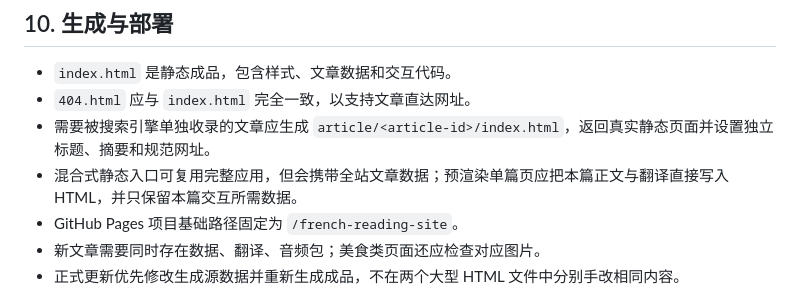
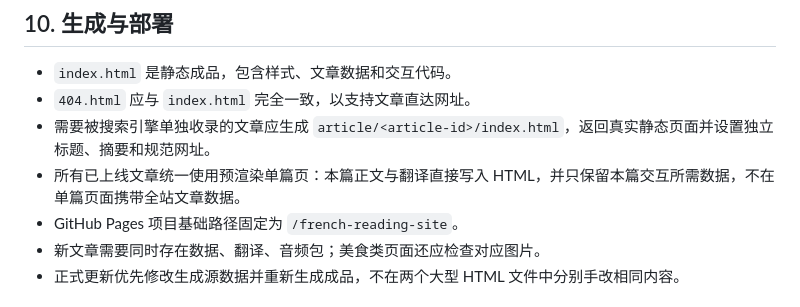
Before and after one commit to shiwenrui0720/french-reading-site, a Markdown page: docs/content-guide.md, the part around the change. Drawn GitHub-style.

Commit message:
Standardize single-article static pages

```diff
--- a/docs/content-guide.md
+++ b/docs/content-guide.md
@@ -127,7 +127,7 @@
 - `index.html` 是静态成品，包含样式、文章数据和交互代码。
 - `404.html` 应与 `index.html` 完全一致，以支持文章直达网址。
 - 需要被搜索引擎单独收录的文章应生成 `article/<article-id>/index.html`，返回真实静态页面并设置独立标题、摘要和规范网址。
-- 混合式静态入口可复用完整应用，但会携带全站文章数据；预渲染单篇页应把本篇正文与翻译直接写入 HTML，并只保留本篇交互所需数据。
+- 所有已上线文章统一使用预渲染单篇页：本篇正文与翻译直接写入 HTML，并只保留本篇交互所需数据，不在单篇页面携带全站文章数据。
 - GitHub Pages 项目基础路径固定为 `/french-reading-site`。
 - 新文章需要同时存在数据、翻译、音频包；美食类页面还应检查对应图片。
 - 正式更新优先修改生成源数据并重新生成成品，不在两个大型 HTML 文件中分别手改相同内容。
```
